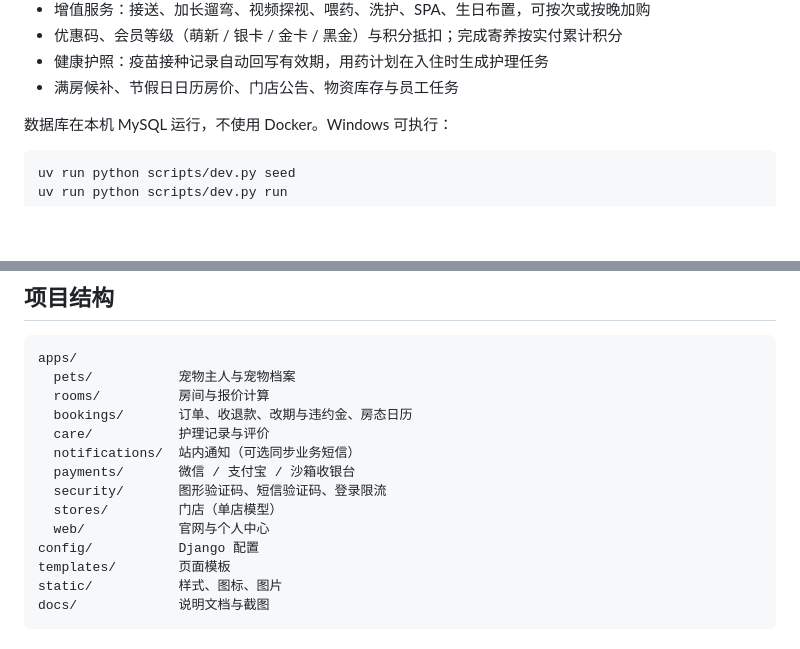
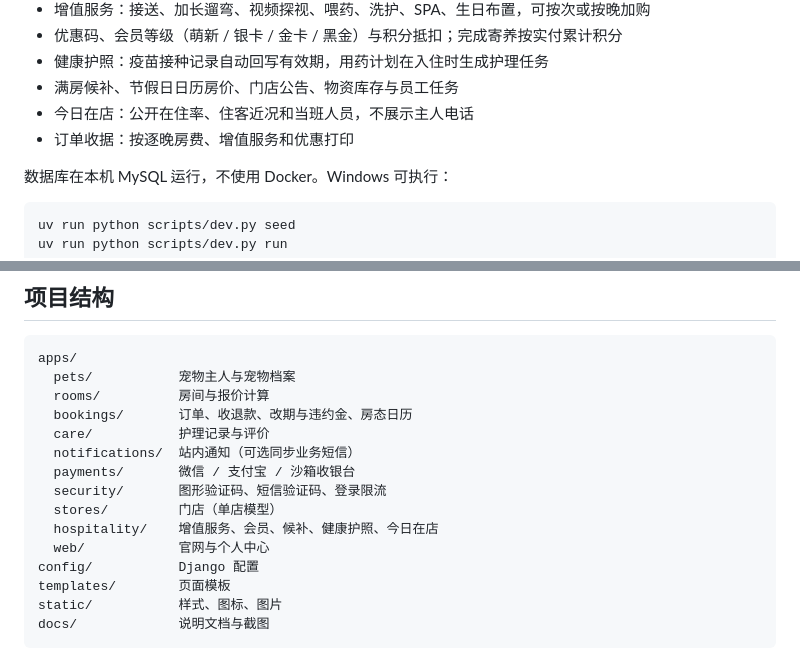
Before and after one commit to kingpoem/petowner, a Markdown page: README.md, 2 parts joined by grey strips. Drawn GitHub-style; blank space fills up the shorter version.

Commit message:
docs: 把今日在店和订单收据写进功能说明
Co-authored-by: Cursor <cursoragent@cursor.com>

```diff
--- a/README.md
+++ b/README.md
@@ -23,6 +23,8 @@
 - 优惠码、会员等级（萌新 / 银卡 / 金卡 / 黑金）与积分抵扣；完成寄养按实付累计积分
 - 健康护照：疫苗接种记录自动回写有效期，用药计划在入住时生成护理任务
 - 满房候补、节假日日历房价、门店公告、物资库存与员工任务
+- 今日在店：公开在住率、住客近况和当班人员，不展示主人电话
+- 订单收据：按逐晚房费、增值服务和优惠打印
 
 数据库在本机 MySQL 运行，不使用 Docker。Windows 可执行：
 
@@ -70,6 +72,7 @@ apps/
   payments/       微信 / 支付宝 / 沙箱收银台
   security/       图形验证码、短信验证码、登录限流
   stores/         门店（单店模型）
+  hospitality/    增值服务、会员、候补、健康护照、今日在店
   web/            官网与个人中心
 config/           Django 配置
 templates/        页面模板
```
